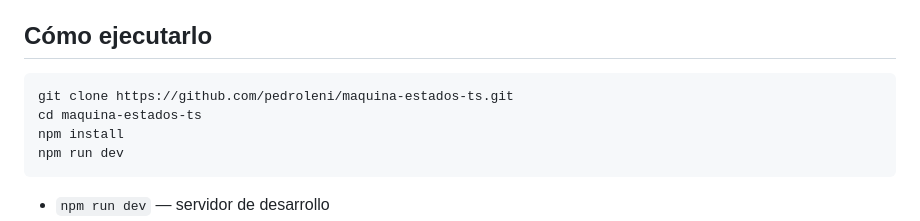
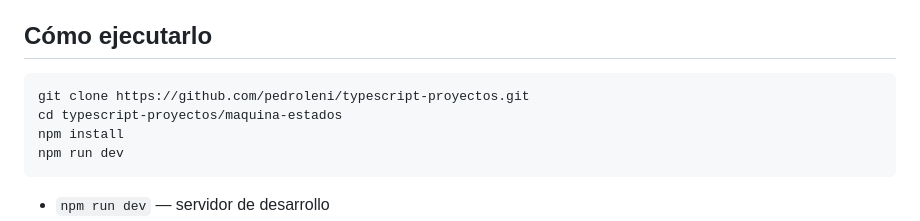
Before and after one commit to pedroleni/typescript-proyectos, a Markdown page: maquina-estados/README.md, the part around the change. Rendered like a GitHub page.

````diff
--- a/maquina-estados/README.md
+++ b/maquina-estados/README.md
@@ -45,8 +45,8 @@ src/
 ## Cómo ejecutarlo
 
 ```bash
-git clone https://github.com/pedroleni/maquina-estados-ts.git
-cd maquina-estados-ts
+git clone https://github.com/pedroleni/typescript-proyectos.git
+cd typescript-proyectos/maquina-estados
 npm install
 npm run dev
 ```
````
Also changed, not shown: bus-eventos/README.md (+2 -2 lines), cliente-zod/README.md (+2 -2 lines).
